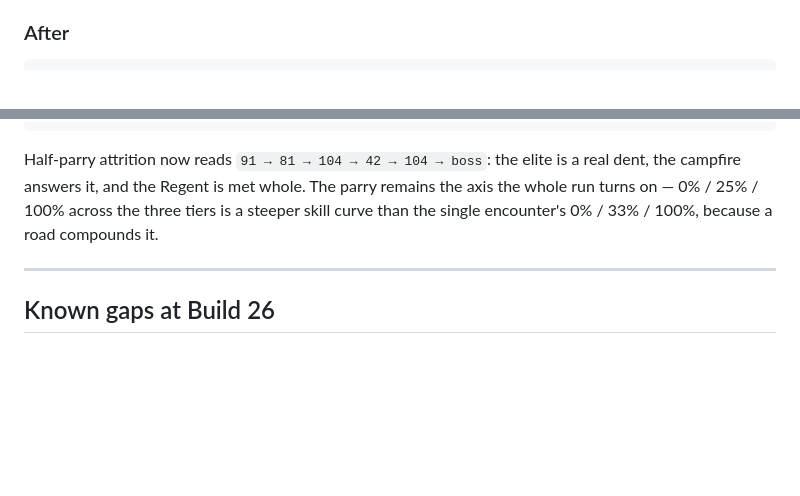
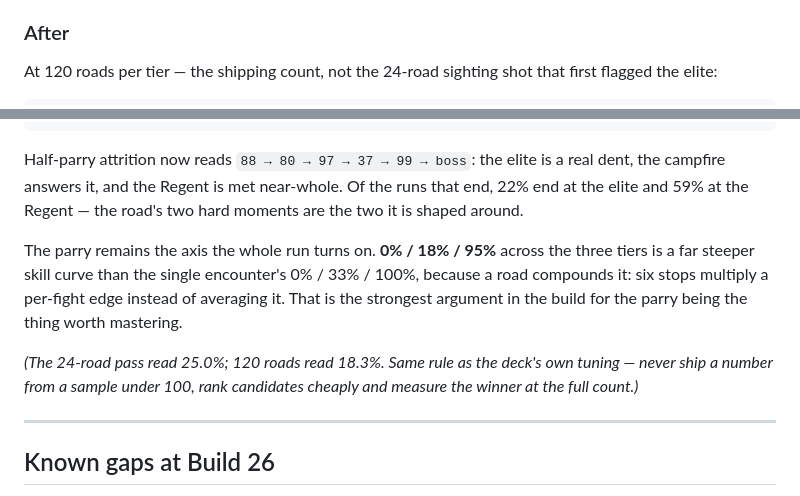
Before and after one commit to keeterly/Triad, a Markdown page: v2.3/docs/THE-ROAD.md, 2 parts joined by grey strips. Rendered like a GitHub page; blank space fills up the shorter version.

Commit message:
v2.3 Build 26: confirm the road at the full run count
All four sims re-run after the elite retune and the map geometry fix:

- flow.test.cjs    106/106, 0 page errors
- road.test.cjs     31/31, 0 page errors (adds a check that no stop hides
                    behind the confirmation card or under the header)
- balance.sim.cjs   3/3 shipped gates, 220 runs/tier — 0.0% / 33.2% / 100%,
                    identical to Build 25, so extracting the bot into
                    test/bot.cjs moved nothing
- run.sim.cjs       3/3 run gates, 120 roads/tier — 0.0% / 18.3% / 95.0%

The 24-road sighting shot read 25.0% for the middle tier; 120 roads read
18.3%. Same rule as the deck's own tuning: never ship a number from a sample
under 100. docs/THE-ROAD.md now carries the full-count figures.

Half-parry attrition reads 88 -> 80 -> 97 -> 37 -> 99 -> boss. Of the runs
that end, 22% end at the elite and 59% at the Regent — the road's two hard
moments are the two it is shaped around.

Co-Authored-By: Claude Opus 5 <noreply@anthropic.com>
Claude-Session: https://claude.ai/code/session_01TSn61AnkjXW2BXRQamCfTz

````diff
--- a/v2.3/docs/THE-ROAD.md
+++ b/v2.3/docs/THE-ROAD.md
@@ -145,4 +145,7 @@ Two fixes, both aimed at the diagnosis rather than at the symptom:
 
 ### After
 
+At 120 roads per tier — the shipping count, not the 24-road sighting shot that
+first flagged the elite:
+
 ```
@@ -153,11 +156,20 @@ Two fixes, both aimed at the diagnosis rather than at the symptom:
 ✓ MONOTONE        every step up in parry skill is a longer road survived
 ```
 
-Half-parry attrition now reads `91 → 81 → 104 → 42 → 104 → boss`: the elite is
-a real dent, the campfire answers it, and the Regent is met whole. The parry
-remains the axis the whole run turns on — 0% / 25% / 100% across the three
-tiers is a steeper skill curve than the single encounter's 0% / 33% / 100%,
-because a road compounds it.
+Half-parry attrition now reads `88 → 80 → 97 → 37 → 99 → boss`: the elite is a
+real dent, the campfire answers it, and the Regent is met near-whole. Of the
+runs that end, 22% end at the elite and 59% at the Regent — the road's two
+hard moments are the two it is shaped around.
+
+The parry remains the axis the whole run turns on. **0% / 18% / 95%** across
+the three tiers is a far steeper skill curve than the single encounter's
+0% / 33% / 100%, because a road compounds it: six stops multiply a per-fight
+edge instead of averaging it. That is the strongest argument in the build for
+the parry being the thing worth mastering.
+
+*(The 24-road pass read 25.0%; 120 roads read 18.3%. Same rule as the deck's
+own tuning — never ship a number from a sample under 100, rank candidates
+cheaply and measure the winner at the full count.)*
 
 ---
 
````
Also changed, not shown: other parts of v2.3/docs/THE-ROAD.md (+3 -3 lines).
